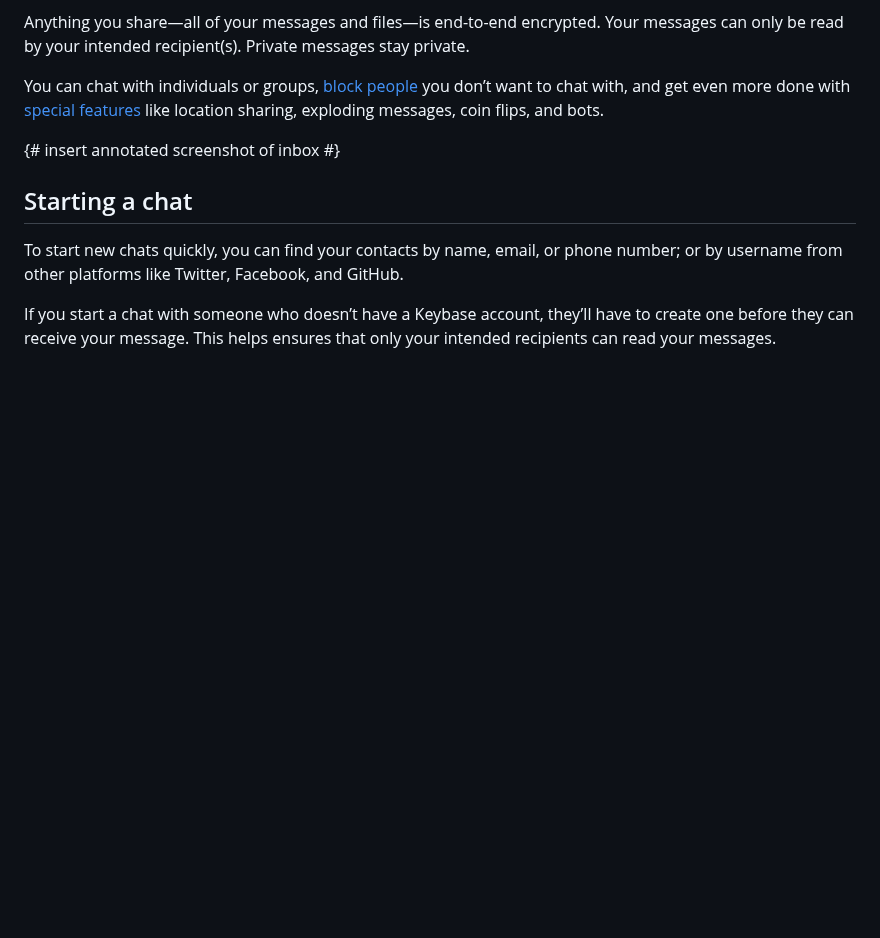
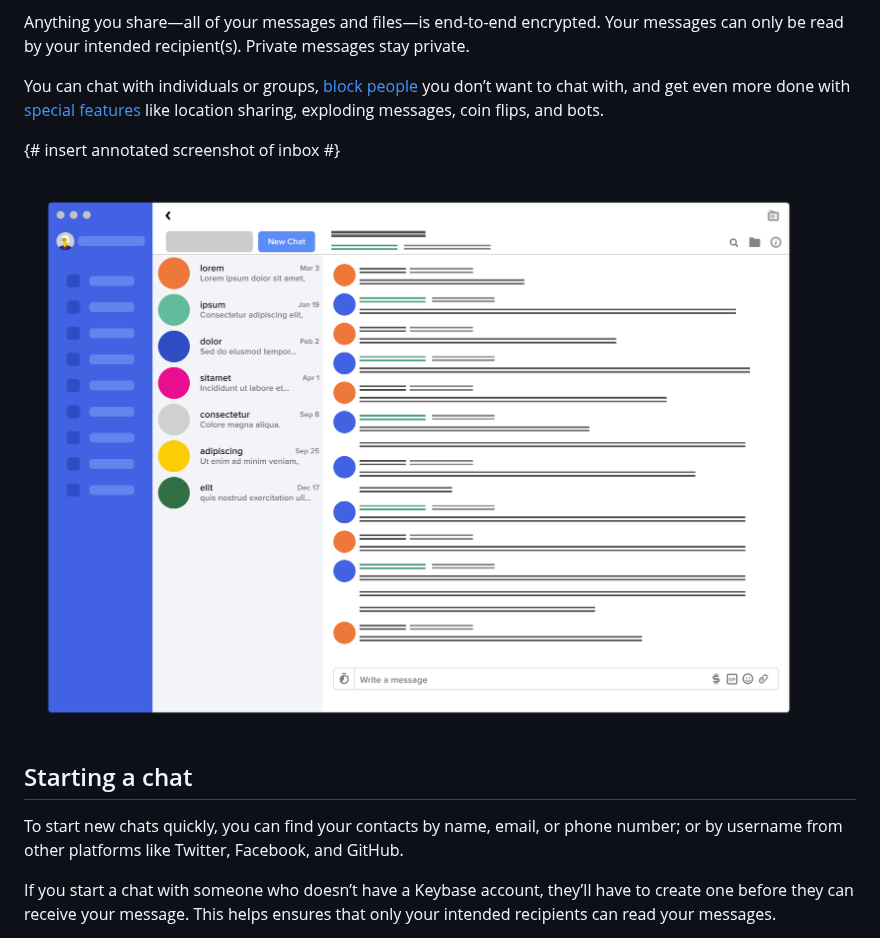
Before and after one commit to keybase/book-content, a Markdown page: 02-chat/00-index.md, the part around the change. Drawn GitHub-style; pictures changed too: img/chat-profile.png (added); blank space fills up the shorter version.

```diff
--- a/02-chat/00-index.md
+++ b/02-chat/00-index.md
@@ -10,6 +10,7 @@ You can chat with individuals or groups, [block people](/chat/blocking) you don
 
 {# insert annotated screenshot of inbox #}
 
+![](/img/chat-profile.png)
 
 ## Starting a chat
 To start new chats quickly, you can find your contacts by name, email, or phone number; or by username from other platforms like Twitter, Facebook, and GitHub.
```
Also changed, not shown: 01-account/00-index.md (+2 -0 lines), img/account-profile.png (added), img/kb-three-devices.png.
